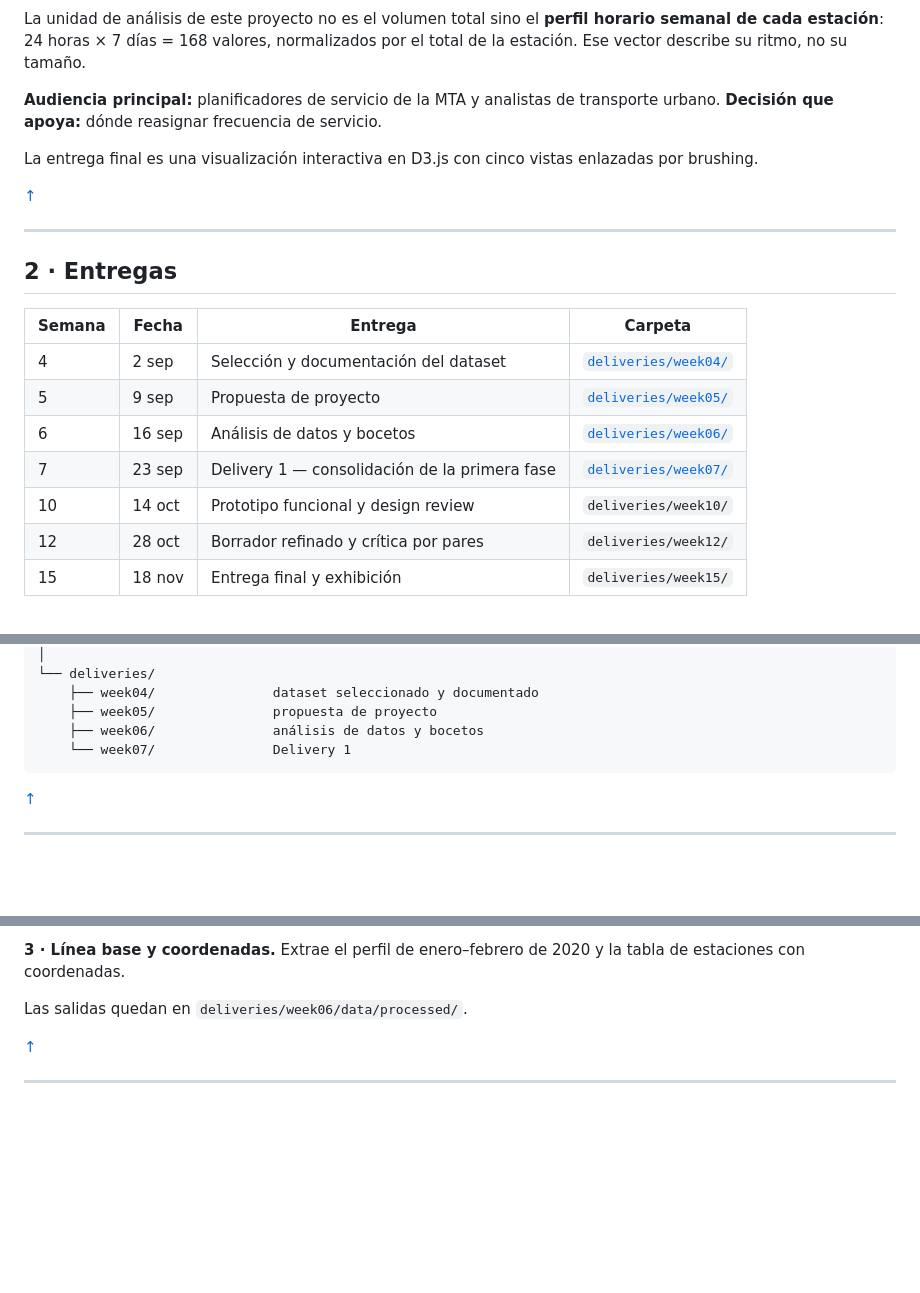
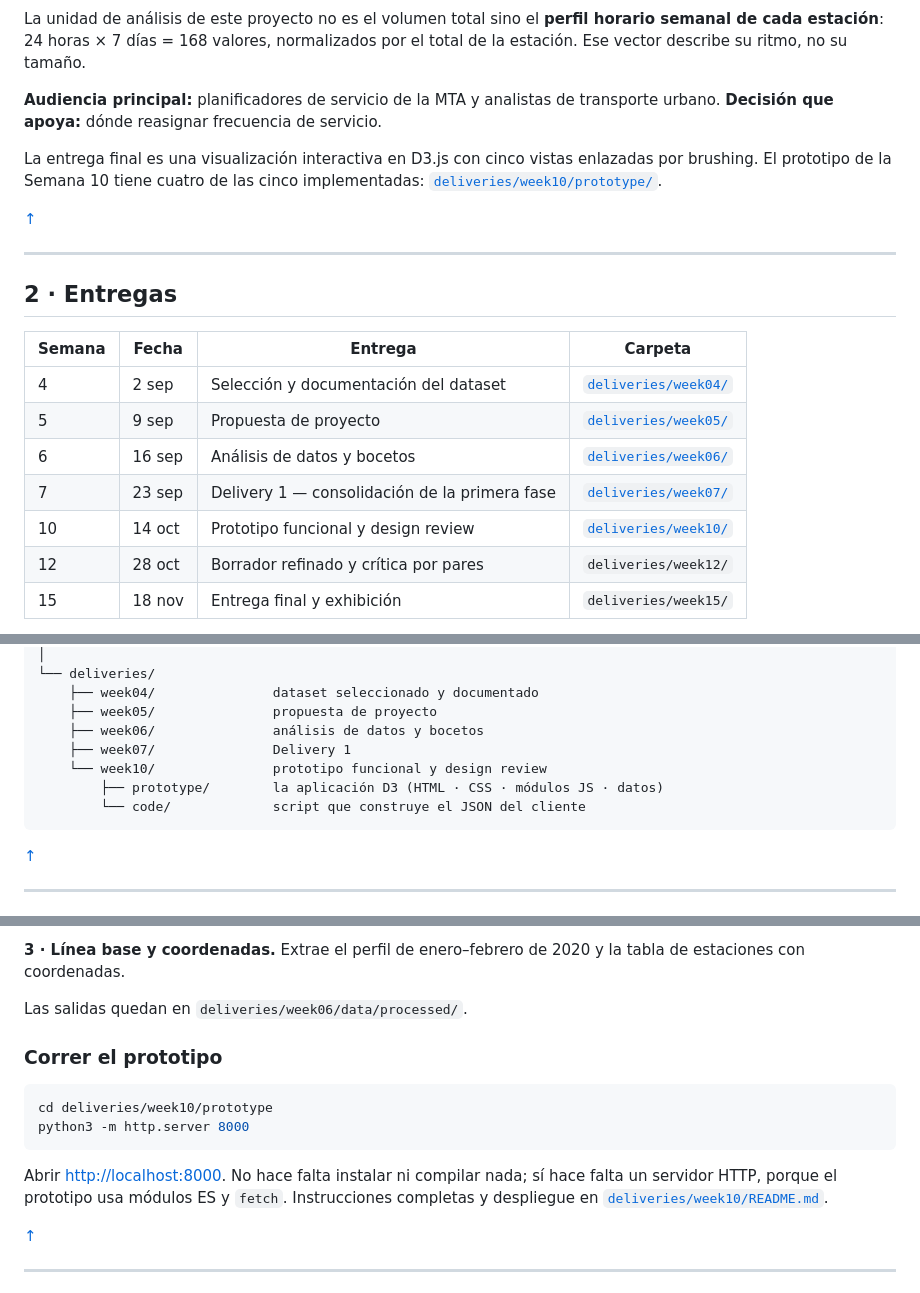
Before and after one commit to stewartmb/data-visualization-2026-2, a Markdown page: README.md, 3 parts joined by grey strips. Rendered like a GitHub page; folded sections open; blank space fills up the shorter version.

Commit message:
Link week 10 delivery and prototype from the root README

````diff
--- a/README.md
+++ b/README.md
@@ -42,7 +42,7 @@ La unidad de análisis de este proyecto no es el volumen total sino el **perfil
 **Audiencia principal:** planificadores de servicio de la MTA y analistas de transporte urbano.
 **Decisión que apoya:** dónde reasignar frecuencia de servicio.
 
-La entrega final es una visualización interactiva en D3.js con cinco vistas enlazadas por brushing.
+La entrega final es una visualización interactiva en D3.js con cinco vistas enlazadas por brushing. El prototipo de la Semana 10 tiene cuatro de las cinco implementadas: [`deliveries/week10/prototype/`](deliveries/week10/prototype/).
 
 [↑](#indice)
 
@@ -58,7 +58,7 @@ La entrega final es una visualización interactiva en D3.js con cinco vistas enl
 | 5 | 9 sep | Propuesta de proyecto | [`deliveries/week05/`](deliveries/week05/) |
 | 6 | 16 sep | Análisis de datos y bocetos | [`deliveries/week06/`](deliveries/week06/) |
 | 7 | 23 sep | Delivery 1 — consolidación de la primera fase | [`deliveries/week07/`](deliveries/week07/) |
-| 10 | 14 oct | Prototipo funcional y design review | `deliveries/week10/` |
+| 10 | 14 oct | Prototipo funcional y design review | [`deliveries/week10/`](deliveries/week10/) |
 | 12 | 28 oct | Borrador refinado y crítica por pares | `deliveries/week12/` |
 | 15 | 18 nov | Entrega final y exhibición | `deliveries/week15/` |
 
@@ -84,7 +84,10 @@ data-visualization-2026-2/
     ├── week04/               dataset seleccionado y documentado
     ├── week05/               propuesta de proyecto
     ├── week06/               análisis de datos y bocetos
-    └── week07/               Delivery 1
+    ├── week07/               Delivery 1
+    └── week10/               prototipo funcional y design review
+        ├── prototype/        la aplicación D3 (HTML · CSS · módulos JS · datos)
+        └── code/             script que construye el JSON del cliente
 ```
 
 [↑](#indice)
@@ -153,6 +156,15 @@ Los notebooks corren en Google Colab sin instalar nada. En este orden:
 </details>
 
 Las salidas quedan en `deliveries/week06/data/processed/`.
+
+### Correr el prototipo
+
+```bash
+cd deliveries/week10/prototype
+python3 -m http.server 8000
+```
+
+Abrir <http://localhost:8000>. No hace falta instalar ni compilar nada; sí hace falta un servidor HTTP, porque el prototipo usa módulos ES y `fetch`. Instrucciones completas y despliegue en [`deliveries/week10/README.md`](deliveries/week10/README.md).
 
 [↑](#indice)
 
````
Also changed, not shown: other parts of README.md (+1 -1 lines).
